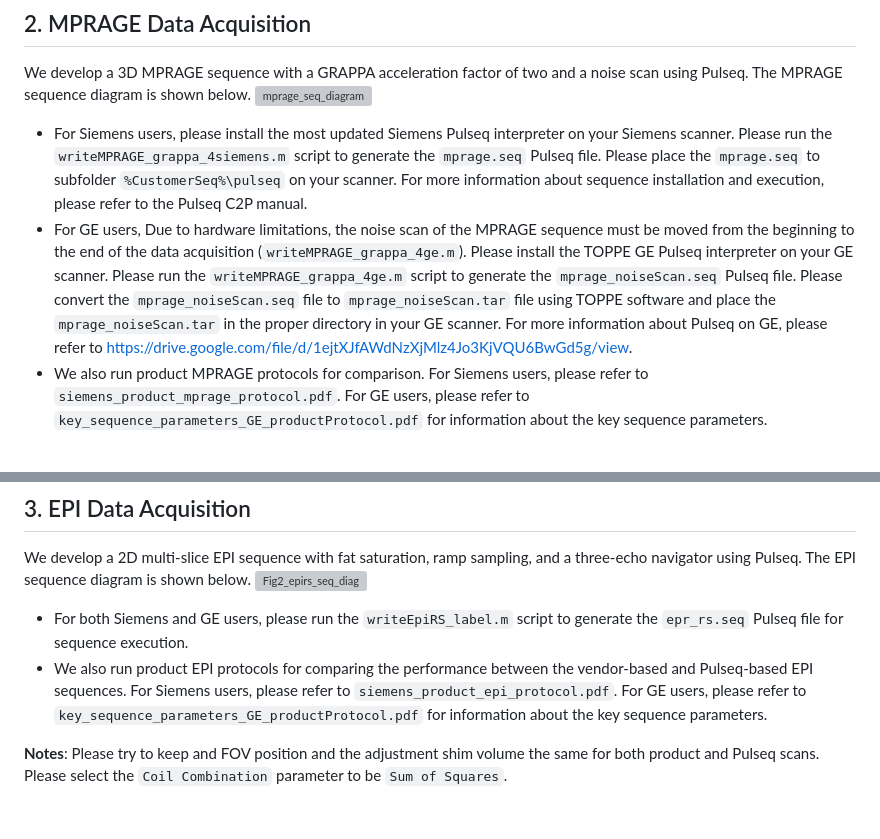
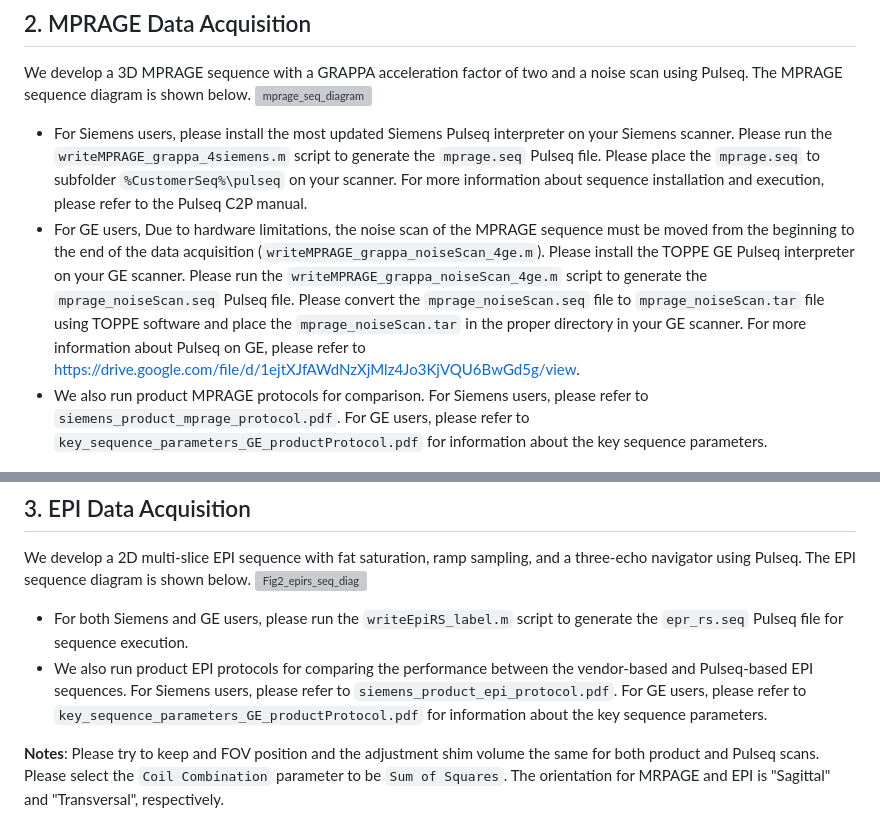
Before and after one commit to pulseq/Pulseq-Rocks-2023-24-ISMRM-Reproducibility-Challenge, a Markdown page: data_acquisition_tutorial/readme.md, 2 parts joined by grey strips. Drawn GitHub-style; grey boxes are pictures that could not be loaded.

```diff
--- a/data_acquisition_tutorial/readme.md
+++ b/data_acquisition_tutorial/readme.md
@@ -20,7 +20,7 @@ programming step. *Meld* software can be used for text comparison and can be dow
 We develop a 3D MPRAGE sequence with a GRAPPA acceleration factor of two and a noise scan using Pulseq. The MPRAGE sequence diagram is shown below.
 ![mprage_seq_diagram](https://github.com/pulseq/Pulseq-Rocks-2023-24-ISMRM-Reproducibility-Challenge/assets/26165904/a1a62b03-f031-4c70-b493-044152894b95)
 * For Siemens users, please install the most updated Siemens Pulseq interpreter on your Siemens scanner. Please run the `writeMPRAGE_grappa_4siemens.m` script to generate the `mprage.seq` Pulseq file. Please place the `mprage.seq` to subfolder `%CustomerSeq%\pulseq` on your scanner. For more information about sequence installation and execution, please refer to the Pulseq C2P manual.
-* For GE users, Due to hardware limitations, the noise scan of the MPRAGE sequence must be moved from the beginning to the end of the data acquisition (`writeMPRAGE_grappa_4ge.m`). Please install the TOPPE GE Pulseq interpreter on your GE scanner. Please run the `writeMPRAGE_grappa_4ge.m` script to generate the `mprage_noiseScan.seq` Pulseq file. Please convert the `mprage_noiseScan.seq` file to `mprage_noiseScan.tar` file using TOPPE software and place the `mprage_noiseScan.tar` in the proper directory in your GE scanner. For more information about Pulseq on GE, please refer to https://drive.google.com/file/d/1ejtXJfAWdNzXjMlz4Jo3KjVQU6BwGd5g/view.
+* For GE users, Due to hardware limitations, the noise scan of the MPRAGE sequence must be moved from the beginning to the end of the data acquisition (`writeMPRAGE_grappa_noiseScan_4ge.m`). Please install the TOPPE GE Pulseq interpreter on your GE scanner. Please run the `writeMPRAGE_grappa_noiseScan_4ge.m` script to generate the `mprage_noiseScan.seq` Pulseq file. Please convert the `mprage_noiseScan.seq` file to `mprage_noiseScan.tar` file using TOPPE software and place the `mprage_noiseScan.tar` in the proper directory in your GE scanner. For more information about Pulseq on GE, please refer to https://drive.google.com/file/d/1ejtXJfAWdNzXjMlz4Jo3KjVQU6BwGd5g/view.
 * We also run product MPRAGE protocols for comparison. For Siemens users, please refer to `siemens_product_mprage_protocol.pdf`. For GE users, please refer to `key_sequence_parameters_GE_productProtocol.pdf` for information about the key sequence parameters.
 ## 3. EPI Data Acquisition
 We develop a 2D multi-slice EPI sequence with fat saturation, ramp sampling, and a three-echo navigator using Pulseq. The EPI sequence diagram is shown below.
@@ -28,4 +28,4 @@ We develop a 2D multi-slice EPI sequence with fat saturation, ramp sampling, and
 * For both Siemens and GE users, please run the `writeEpiRS_label.m` script to generate the `epr_rs.seq` Pulseq file for sequence execution.
 * We also run product EPI protocols for comparing the performance between the vendor-based and Pulseq-based EPI sequences. For Siemens users, please refer to `siemens_product_epi_protocol.pdf`. For GE users, please refer to `key_sequence_parameters_GE_productProtocol.pdf` for information about the key sequence parameters.
 
-**Notes**: Please try to keep and FOV position and the adjustment shim volume the same for both product and Pulseq scans. Please select the `Coil Combination` parameter to be `Sum of Squares`.
+**Notes**: Please try to keep and FOV position and the adjustment shim volume the same for both product and Pulseq scans. Please select the `Coil Combination` parameter to be `Sum of Squares`. The orientation for MRPAGE and EPI is "Sagittal" and "Transversal", respectively.
```
